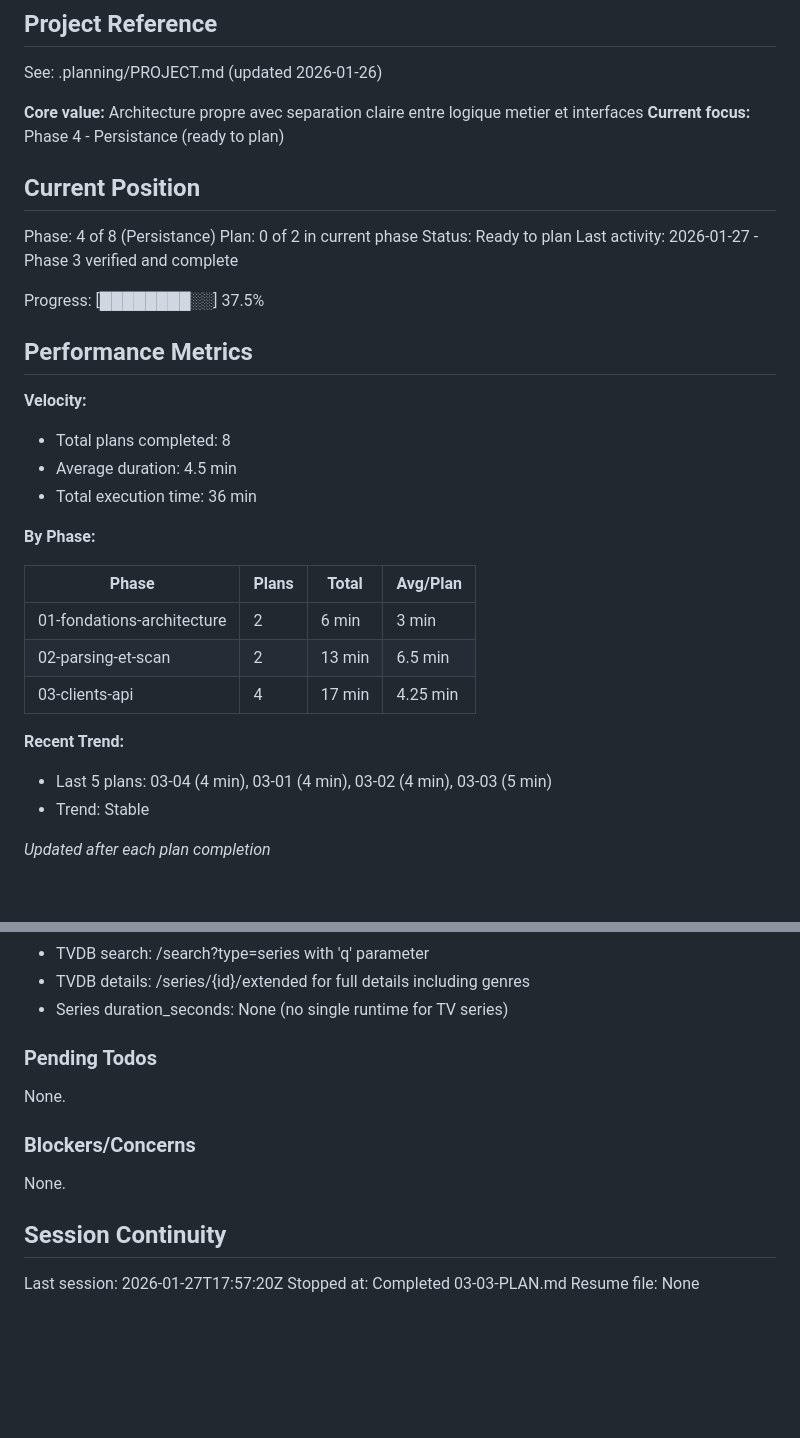
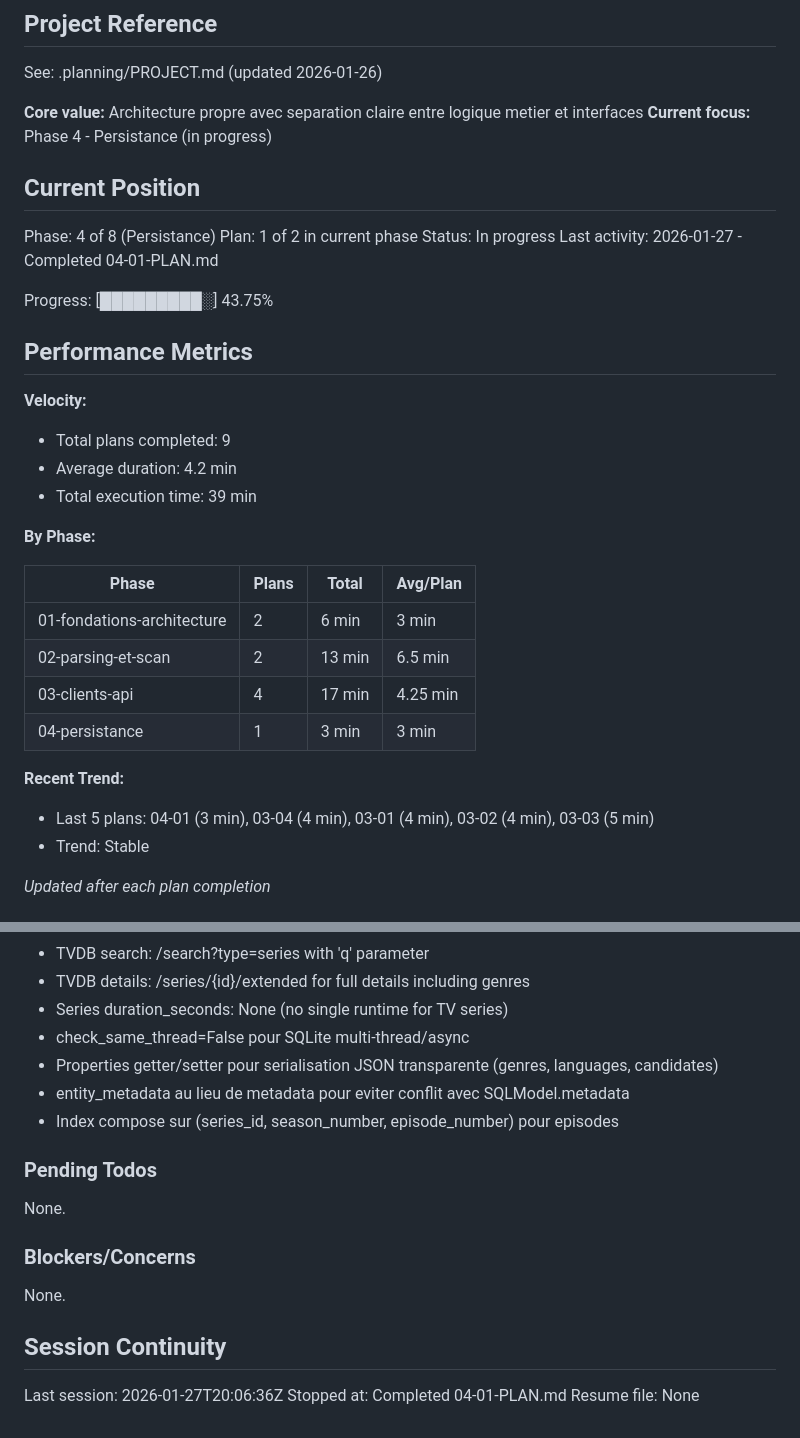
Before and after one commit to jpokinter87/cine_org, a Markdown page: .planning/STATE.md, 2 parts joined by grey strips. GitHub-like rendering; blank space fills up the shorter version.

Commit message:
docs(04-01): complete infrastructure SQLite plan
Tasks completed: 2/2
- Infrastructure database SQLite (engine, session factory)
- Modeles SQLModel avec index

SUMMARY: .planning/phases/04-persistance/04-01-SUMMARY.md

```diff
--- a/.planning/STATE.md
+++ b/.planning/STATE.md
@@ -5,23 +5,23 @@
 See: .planning/PROJECT.md (updated 2026-01-26)
 
 **Core value:** Architecture propre avec separation claire entre logique metier et interfaces
-**Current focus:** Phase 4 - Persistance (ready to plan)
+**Current focus:** Phase 4 - Persistance (in progress)
 
 ## Current Position
 
 Phase: 4 of 8 (Persistance)
-Plan: 0 of 2 in current phase
-Status: Ready to plan
-Last activity: 2026-01-27 - Phase 3 verified and complete
+Plan: 1 of 2 in current phase
+Status: In progress
+Last activity: 2026-01-27 - Completed 04-01-PLAN.md
 
-Progress: [████████░░] 37.5%
+Progress: [█████████░] 43.75%
 
 ## Performance Metrics
 
 **Velocity:**
-- Total plans completed: 8
-- Average duration: 4.5 min
-- Total execution time: 36 min
+- Total plans completed: 9
+- Average duration: 4.2 min
+- Total execution time: 39 min
 
 **By Phase:**
 
@@ -30,9 +30,10 @@ Progress: [████████░░] 37.5%
 | 01-fondations-architecture | 2 | 6 min | 3 min |
 | 02-parsing-et-scan | 2 | 13 min | 6.5 min |
 | 03-clients-api | 4 | 17 min | 4.25 min |
+| 04-persistance | 1 | 3 min | 3 min |
 
 **Recent Trend:**
-- Last 5 plans: 03-04 (4 min), 03-01 (4 min), 03-02 (4 min), 03-03 (5 min)
+- Last 5 plans: 04-01 (3 min), 03-04 (4 min), 03-01 (4 min), 03-02 (4 min), 03-03 (5 min)
 - Trend: Stable
 
 *Updated after each plan completion*
@@ -73,6 +74,10 @@ Recent decisions affecting current work:
 - TVDB search: /search?type=series with 'q' parameter
 - TVDB details: /series/{id}/extended for full details including genres
 - Series duration_seconds: None (no single runtime for TV series)
+- check_same_thread=False pour SQLite multi-thread/async
+- Properties getter/setter pour serialisation JSON transparente (genres, languages, candidates)
+- entity_metadata au lieu de metadata pour eviter conflit avec SQLModel.metadata
+- Index compose sur (series_id, season_number, episode_number) pour episodes
 
 ### Pending Todos
 
@@ -84,6 +89,6 @@ None.
 
 ## Session Continuity
 
-Last session: 2026-01-27T17:57:20Z
-Stopped at: Completed 03-03-PLAN.md
+Last session: 2026-01-27T20:06:36Z
+Stopped at: Completed 04-01-PLAN.md
 Resume file: None
```
Also changed, not shown: 1 other file.
